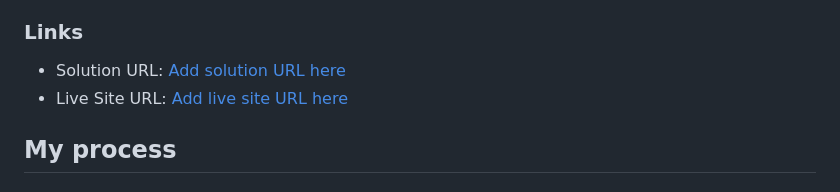
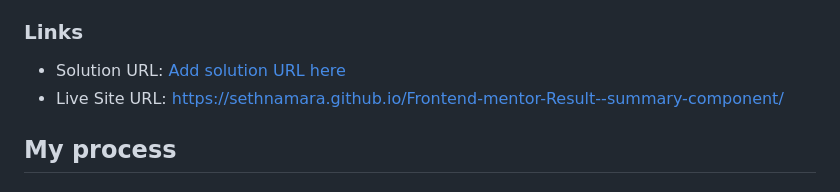
Before and after one commit to SethNamara/Frontend-mentor-Result--summary-component, a Markdown page: README.md, the part around the change. Rendered like a GitHub page.

```diff
--- a/README.md
+++ b/README.md
@@ -42,7 +42,7 @@ Then crop/optimize/edit your image however you like, add it to your project, and
 ### Links
 
 - Solution URL: [Add solution URL here](https://your-solution-url.com)
-- Live Site URL: [Add live site URL here](https://your-live-site-url.com)
+- Live Site URL:  https://sethnamara.github.io/Frontend-mentor-Result--summary-component/
 
 ## My process
 
```
